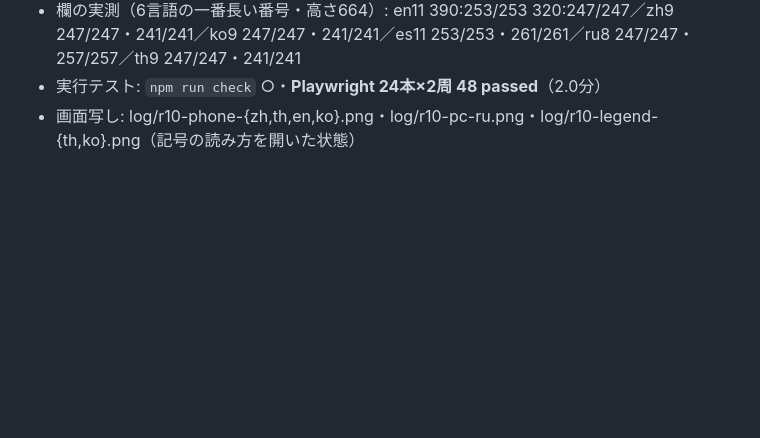
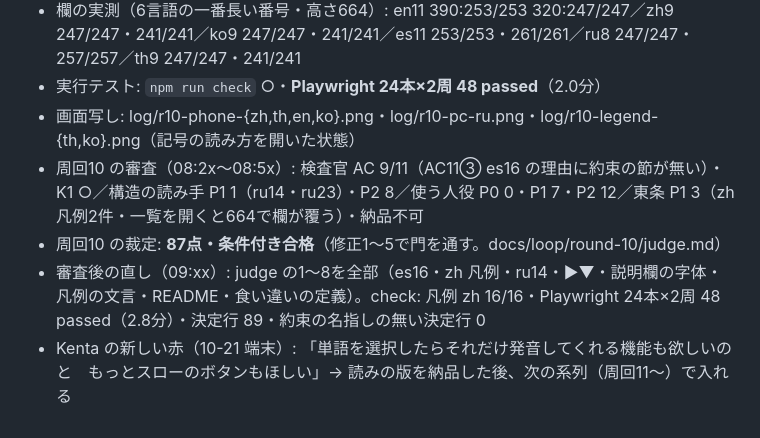
Before and after one commit to kentakun709/phrase30-app, a Markdown page: docs/LOOP_LOG.md, the part around the change. Rendered like a GitHub page; blank space fills up the shorter version.

Commit message:
周回10: 裁定（87点・条件付き合格）と審査後の直しの記録・Kenta の新しい赤
Co-Authored-By: Claude Opus 5.5 <noreply@anthropic.com>

```diff
--- a/docs/LOOP_LOG.md
+++ b/docs/LOOP_LOG.md
@@ -97,3 +97,7 @@
 - 欄の実測（6言語の一番長い番号・高さ664）: en11 390:253/253 320:247/247／zh9 247/247・241/241／ko9 247/247・241/241／es11 253/253・261/261／ru8 247/247・257/257／th9 247/247・241/241
 - 実行テスト: `npm run check` ○・**Playwright 24本×2周 48 passed**（2.0分）
 - 画面写し: log/r10-phone-{zh,th,en,ko}.png・log/r10-pc-ru.png・log/r10-legend-{th,ko}.png（記号の読み方を開いた状態）
+- 周回10 の審査（08:2x〜08:5x）: 検査官 AC 9/11（AC11③ es16 の理由に約束の節が無い）・K1 ○／構造の読み手 P1 1（ru14・ru23）・P2 8／使う人役 P0 0・P1 7・P2 12／東条 P1 3（zh 凡例2件・一覧を開くと664で欄が覆う）・納品不可
+- 周回10 の裁定: **87点・条件付き合格**（修正1〜5で門を通す。docs/loop/round-10/judge.md）
+- 審査後の直し（09:xx）: judge の1〜8を全部（es16・zh 凡例・ru14・▶▼・説明欄の字体・凡例の文言・README・食い違いの定義）。check: 凡例 zh 16/16・Playwright 24本×2周 48 passed（2.8分）・決定行 89・約束の名指しの無い決定行 0
+- Kenta の新しい赤（10-21 端末）: 「単語を選択したらそれだけ発音してくれる機能も欲しいのと　もっとスローのボタンもほしい」→ 読みの版を納品した後、次の系列（周回11〜）で入れる
```
Also changed, not shown: 1 other file.
